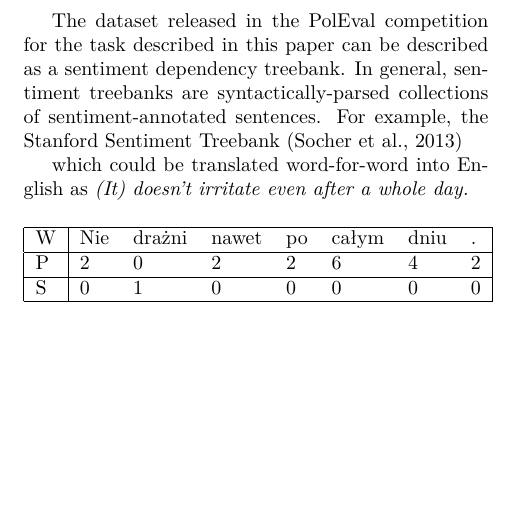
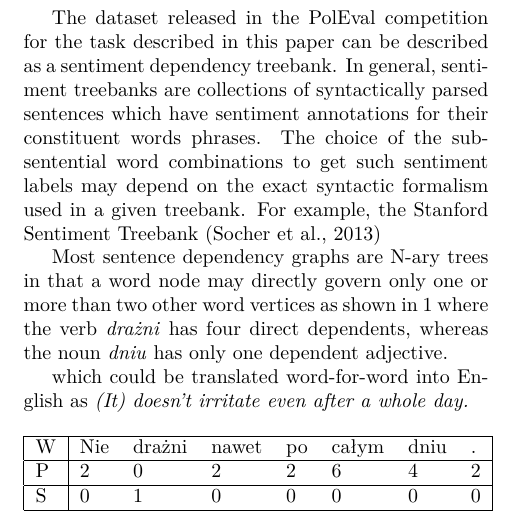
Before and after one commit to michal-lew/poleval2017, a LaTeX document (sal.tex): part of one column of page 1 of 3, cut so that both start at the same text, the shorter picture padded with empty space. Compiled offline with pdfLaTeX.

Commit message:
Dep trees

```diff
--- a/sal.tex
+++ b/sal.tex
@@ -47,7 +47,9 @@ Sentiment Analysis (SA) is an active area of natural language processing researc
 
 \section{PolEval 2017}
 
-The dataset released in the PolEval competition for the task described in this paper can be described as a sentiment dependency treebank. In general, sentiment treebanks are syntactically-parsed collections of sentiment-annotated sentences. For example, the Stanford Sentiment Treebank \cite{socher2013recursive}
+The dataset released in the PolEval competition for the task described in this paper can be described as a sentiment dependency treebank. In general, sentiment treebanks are collections of syntactically parsed sentences which have sentiment annotations for their constituent words phrases. The choice of the sub-sentential word combinations to get such sentiment labels may depend on the exact syntactic formalism used in a given treebank. For example, the Stanford Sentiment Treebank \cite{socher2013recursive}
+
+Most sentence dependency graphs are N-ary trees in that a word node may directly govern only one or more than two other word vertices as shown in  \ref{fig:dep_sent} where the verb \textit{drażni} has four direct dependents, whereas the noun \textit{dniu} has only one dependent adjective.
 
 which could be translated word-for-word into English as \textit{(It) doesn't irritate even after a whole day.}
 
```
Also changed, not shown: sal.tex (5 more changed lines).
